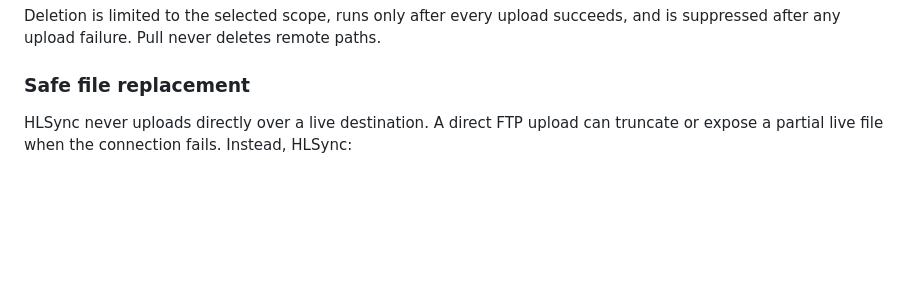
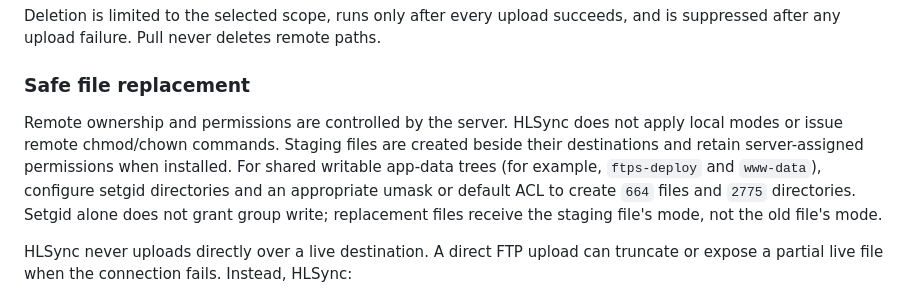
Before and after one commit to ediril/hook-line-sync, a Markdown page: README.md, the part around the change. Rendered like a GitHub page; blank space fills up the shorter version.

```diff
--- a/README.md
+++ b/README.md
@@ -409,6 +409,14 @@ paths.
 
 ### Safe file replacement
 
+Remote ownership and permissions are controlled by the server. HLSync does not
+apply local modes or issue remote chmod/chown commands. Staging files are created
+beside their destinations and retain server-assigned permissions when installed.
+For shared writable app-data trees (for example, `ftps-deploy` and `www-data`),
+configure setgid directories and an appropriate umask or default ACL to create
+`664` files and `2775` directories. Setgid alone does not grant group write;
+replacement files receive the staging file's mode, not the old file's mode.
+
 HLSync never uploads directly over a live destination. A direct FTP upload can
 truncate or expose a partial live file when the connection fails. Instead,
 HLSync:
```
Also changed, not shown: decisions/2026-09-13-server-permissions.md (added, +32 -0 lines).
